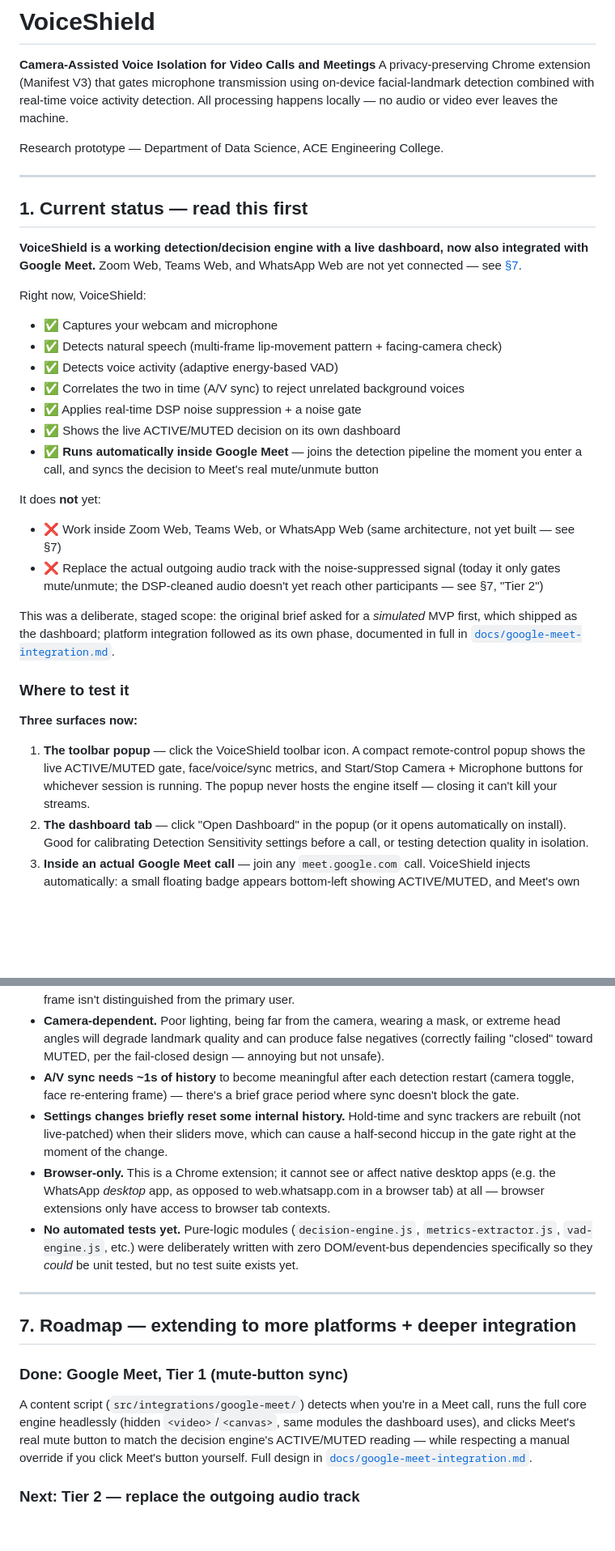
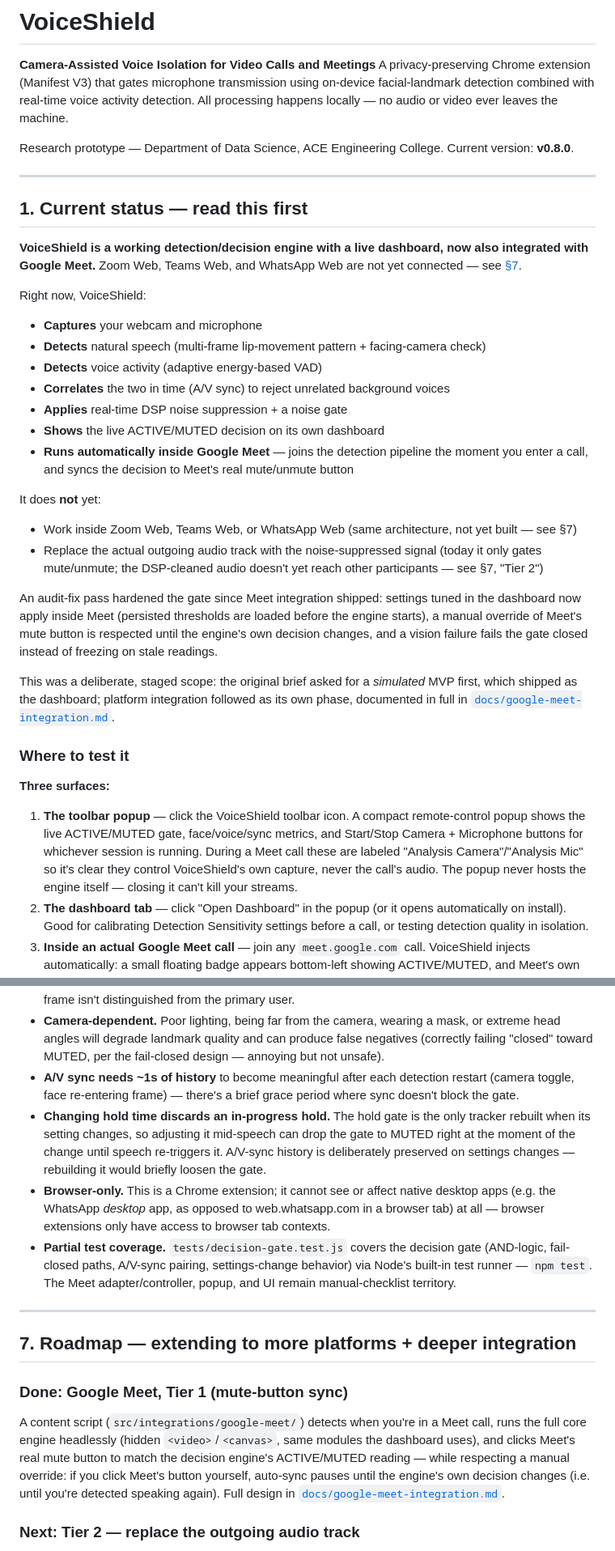
Before and after one commit to ahmed-ali-18/voice-shield, a Markdown page: README.md, 2 parts joined by grey strips. Shown at 81% size. Drawn GitHub-style; blank space fills up the shorter version.

Commit message:
docs: rehaul root and mediapipe READMEs to match v0.8.0 state

```diff
--- a/README.md
+++ b/README.md
@@ -3,7 +3,7 @@
 **Camera-Assisted Voice Isolation for Video Calls and Meetings**
 A privacy-preserving Chrome extension (Manifest V3) that gates microphone transmission using on-device facial-landmark detection combined with real-time voice activity detection. All processing happens locally — no audio or video ever leaves the machine.
 
-Research prototype — Department of Data Science, ACE Engineering College.
+Research prototype — Department of Data Science, ACE Engineering College. Current version: **v0.8.0**.
 
 ---
 
@@ -12,25 +12,27 @@ Research prototype — Department of Data Science, ACE Engineering College.
 **VoiceShield is a working detection/decision engine with a live dashboard, now also integrated with Google Meet.** Zoom Web, Teams Web, and WhatsApp Web are not yet connected — see [§7](#7-roadmap--extending-to-more-platforms--deeper-integration).
 
 Right now, VoiceShield:
-- ✅ Captures your webcam and microphone
-- ✅ Detects natural speech (multi-frame lip-movement pattern + facing-camera check)
-- ✅ Detects voice activity (adaptive energy-based VAD)
-- ✅ Correlates the two in time (A/V sync) to reject unrelated background voices
-- ✅ Applies real-time DSP noise suppression + a noise gate
-- ✅ Shows the live ACTIVE/MUTED decision on its own dashboard
-- ✅ **Runs automatically inside Google Meet** — joins the detection pipeline the moment you enter a call, and syncs the decision to Meet's real mute/unmute button
+- **Captures** your webcam and microphone
+- **Detects** natural speech (multi-frame lip-movement pattern + facing-camera check)
+- **Detects** voice activity (adaptive energy-based VAD)
+- **Correlates** the two in time (A/V sync) to reject unrelated background voices
+- **Applies** real-time DSP noise suppression + a noise gate
+- **Shows** the live ACTIVE/MUTED decision on its own dashboard
+- **Runs automatically inside Google Meet** — joins the detection pipeline the moment you enter a call, and syncs the decision to Meet's real mute/unmute button
 
 It does **not** yet:
-- ❌ Work inside Zoom Web, Teams Web, or WhatsApp Web (same architecture, not yet built — see §7)
-- ❌ Replace the actual outgoing audio track with the noise-suppressed signal (today it only gates mute/unmute; the DSP-cleaned audio doesn't yet reach other participants — see §7, "Tier 2")
+- Work inside Zoom Web, Teams Web, or WhatsApp Web (same architecture, not yet built — see §7)
+- Replace the actual outgoing audio track with the noise-suppressed signal (today it only gates mute/unmute; the DSP-cleaned audio doesn't yet reach other participants — see §7, "Tier 2")
+
+An audit-fix pass hardened the gate since Meet integration shipped: settings tuned in the dashboard now apply inside Meet (persisted thresholds are loaded before the engine starts), a manual override of Meet's mute button is respected until the engine's own decision changes, and a vision failure fails the gate closed instead of freezing on stale readings.
 
 This was a deliberate, staged scope: the original brief asked for a *simulated* MVP first, which shipped as the dashboard; platform integration followed as its own phase, documented in full in [`docs/google-meet-integration.md`](docs/google-meet-integration.md).
 
 ### Where to test it
 
-**Three surfaces now:**
+**Three surfaces:**
 
-1. **The toolbar popup** — click the VoiceShield toolbar icon. A compact remote-control popup shows the live ACTIVE/MUTED gate, face/voice/sync metrics, and Start/Stop Camera + Microphone buttons for whichever session is running. The popup never hosts the engine itself — closing it can't kill your streams.
+1. **The toolbar popup** — click the VoiceShield toolbar icon. A compact remote-control popup shows the live ACTIVE/MUTED gate, face/voice/sync metrics, and Start/Stop Camera + Microphone buttons for whichever session is running. During a Meet call these are labeled "Analysis Camera"/"Analysis Mic" so it's clear they control VoiceShield's own capture, never the call's audio. The popup never hosts the engine itself — closing it can't kill your streams.
 2. **The dashboard tab** — click "Open Dashboard" in the popup (or it opens automatically on install). Good for calibrating Detection Sensitivity settings before a call, or testing detection quality in isolation.
 3. **Inside an actual Google Meet call** — join any `meet.google.com` call. VoiceShield injects automatically: a small floating badge appears bottom-left showing ACTIVE/MUTED, and Meet's own mic icon toggles to match VoiceShield's decision in real time. No dashboard tab needs to be open for this — it runs independently inside the Meet tab itself.
 
@@ -173,16 +179,19 @@ Settings persist across sessions via `chrome.storage.local`. **Reset to defaults
 - **One face at a time.** The Face Landmarker is configured for a single face; a second person entering frame isn't distinguished from the primary user.
 - **Camera-dependent.** Poor lighting, being far from the camera, wearing a mask, or extreme head angles will degrade landmark quality and can produce false negatives (correctly failing "closed" toward MUTED, per the fail-closed design — annoying but not unsafe).
 - **A/V sync needs ~1s of history** to become meaningful after each detection restart (camera toggle, face re-entering frame) — there's a brief grace period where sync doesn't block the gate.
-- **Settings changes briefly reset some internal history.** Hold-time and sync trackers are rebuilt (not live-patched) when their sliders move, which can cause a half-second hiccup in the gate right at the moment of the change.
+- **Changing hold time discards an in-progress hold.** The hold gate is the only tracker rebuilt when its setting changes, so adjusting it mid-speech can drop the gate to MUTED right at the moment of the change until speech re-triggers it. A/V-sync history is deliberately preserved on settings changes — rebuilding it would briefly loosen the gate.
 - **Browser-only.** This is a Chrome extension; it cannot see or affect native desktop apps (e.g. the WhatsApp *desktop* app, as opposed to web.whatsapp.com in a browser tab) at all — browser extensions only have access to browser tab contexts.
-- **No automated tests yet.** Pure-logic modules (`decision-engine.js`, `metrics-extractor.js`, `vad-engine.js`, etc.) were deliberately written with zero DOM/event-bus dependencies specifically so they *could* be unit tested, but no test suite exists yet.
+- **Partial test coverage.** `tests/decision-gate.test.js` covers the decision gate
+  (AND-logic, fail-closed paths, A/V-sync pairing, settings-change behavior) via
+  Node's built-in test runner — `npm test`. The Meet adapter/controller, popup,
+  and UI remain manual-checklist territory.
 
 ---
 
 ## 7. Roadmap — extending to more platforms + deeper integration
 
 ### Done: Google Meet, Tier 1 (mute-button sync)
-A content script (`src/integrations/google-meet/`) detects when you're in a Meet call, runs the full core engine headlessly (hidden `<video>`/`<canvas>`, same modules the dashboard uses), and clicks Meet's real mute button to match the decision engine's ACTIVE/MUTED reading — while respecting a manual override if you click Meet's button yourself. Full design in [`docs/google-meet-integration.md`](docs/google-meet-integration.md).
+A content script (`src/integrations/google-meet/`) detects when you're in a Meet call, runs the full core engine headlessly (hidden `<video>`/`<canvas>`, same modules the dashboard uses), and clicks Meet's real mute button to match the decision engine's ACTIVE/MUTED reading — while respecting a manual override: if you click Meet's button yourself, auto-sync pauses until the engine's own decision changes (i.e. until you're detected speaking again). Full design in [`docs/google-meet-integration.md`](docs/google-meet-integration.md).
 
 ### Next: Tier 2 — replace the outgoing audio track
 Right now Meet still transmits your *raw* mic while ACTIVE — VoiceShield's noise-suppressed, gated stream (`getProcessedStream()`, already built) isn't reaching other participants yet. Tier 2 would override `navigator.mediaDevices.getUserMedia` in a `MAIN`-world script before Meet's own code calls it, so Meet transparently receives the already-processed stream instead. This is meaningfully riskier than Tier 1 — it has to win a race against Meet's own `getUserMedia` call and survive Meet's reconnects/device switches without breaking someone's ability to be heard — so it's deliberately being held until Tier 1 is proven stable through real use.
```
Also changed, not shown: other parts of README.md (+34 -15 lines), 1 other file.
